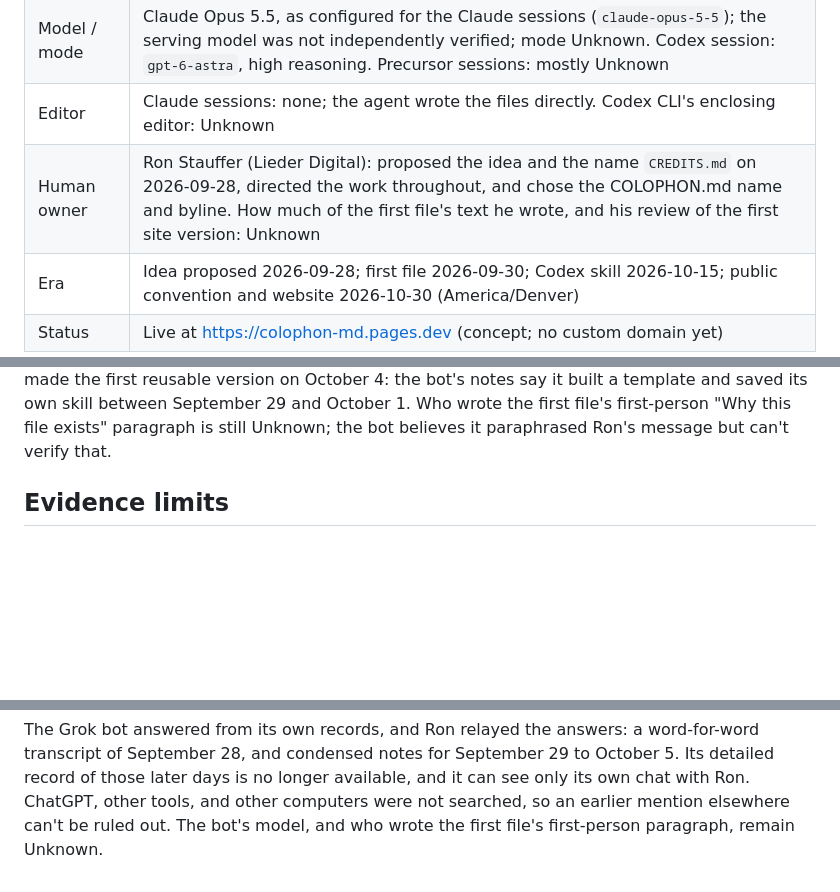
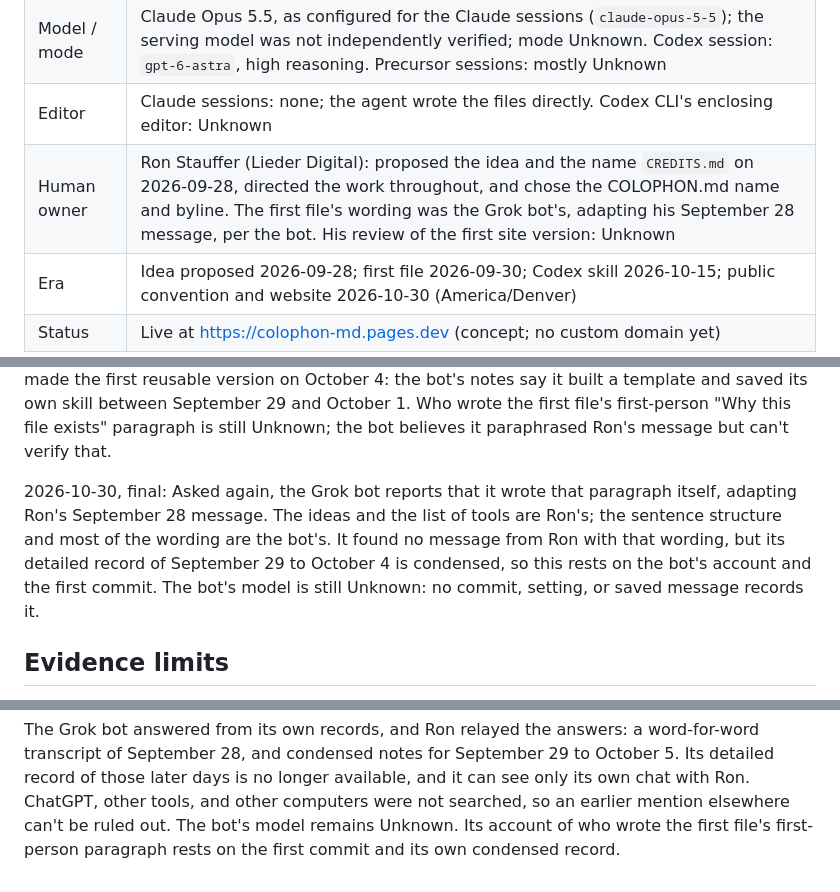
Before and after one commit to liederdigital/colophon-md, a Markdown page: COLOPHON.md, 3 parts joined by grey strips. Rendered like a GitHub page; blank space fills up the shorter version.

Commit message:
Record the Grok bot's answer on the first file's wording
The bot reports it wrote the "Why this file exists" paragraph, adapting
Ron's September 28 message; its model remains Unknown. Note the purpose
update in this session's history row.

Co-Authored-By: Claude Opus 5.5 <noreply@anthropic.com>
Claude-Session: https://claude.ai/code/session_01QPeEw4QbntJ5YyCGAy3PUF

```diff
--- a/COLOPHON.md
+++ b/COLOPHON.md
@@ -15,7 +15,7 @@ Private repositories are named with placeholders such as `<ios-app>`.
 | Surface | Claude cloud workspace, started from the Claude desktop app; Codex CLI for its update |
 | Model / mode | Claude Opus 5.5, as configured for the Claude sessions (`claude-opus-5-5`); the serving model was not independently verified; mode Unknown. Codex session: `gpt-6-astra`, high reasoning. Precursor sessions: mostly Unknown |
 | Editor | Claude sessions: none; the agent wrote the files directly. Codex CLI's enclosing editor: Unknown |
-| Human owner | Ron Stauffer (Lieder Digital): proposed the idea and the name `CREDITS.md` on 2026-09-28, directed the work throughout, and chose the COLOPHON.md name and byline. How much of the first file's text he wrote, and his review of the first site version: Unknown |
+| Human owner | Ron Stauffer (Lieder Digital): proposed the idea and the name `CREDITS.md` on 2026-09-28, directed the work throughout, and chose the COLOPHON.md name and byline. The first file's wording was the Grok bot's, adapting his September 28 message, per the bot. His review of the first site version: Unknown |
 | Era | Idea proposed 2026-09-28; first file 2026-09-30; Codex skill 2026-10-15; public convention and website 2026-10-30 (America/Denver) |
 | Status | Live at https://colophon-md.pages.dev (concept; no custom domain yet) |
 
@@ -99,6 +99,14 @@ first reusable version on October 4: the bot's notes say it built a template
 and saved its own skill between September 29 and October 1. Who wrote the
 first file's first-person "Why this file exists" paragraph is still Unknown;
 the bot believes it paraphrased Ron's message but can't verify that.
+
+2026-10-30, final: Asked again, the Grok bot reports that it wrote that
+paragraph itself, adapting Ron's September 28 message. The ideas and the list
+of tools are Ron's; the sentence structure and most of the wording are the
+bot's. It found no message from Ron with that wording, but its detailed record
+of September 29 to October 4 is condensed, so this rests on the bot's account
+and the first commit. The bot's model is still Unknown: no commit, setting, or
+saved message records it.
 
 ## Evidence limits
 
@@ -142,5 +150,6 @@ word-for-word transcript of September 28, and condensed notes for September 29
 to October 5. Its detailed record of those later days is no longer available,
 and it can see only its own chat with Ron. ChatGPT, other tools, and other
 computers were not searched, so an earlier mention elsewhere can't be ruled
-out. The bot's model, and who wrote the first file's first-person paragraph,
-remain Unknown.
+out. The bot's model remains Unknown. Its account of who wrote the first
+file's first-person paragraph rests on the first commit and its own condensed
+record.
```
Also changed, not shown: other parts of COLOPHON.md (+2 -2 lines).
